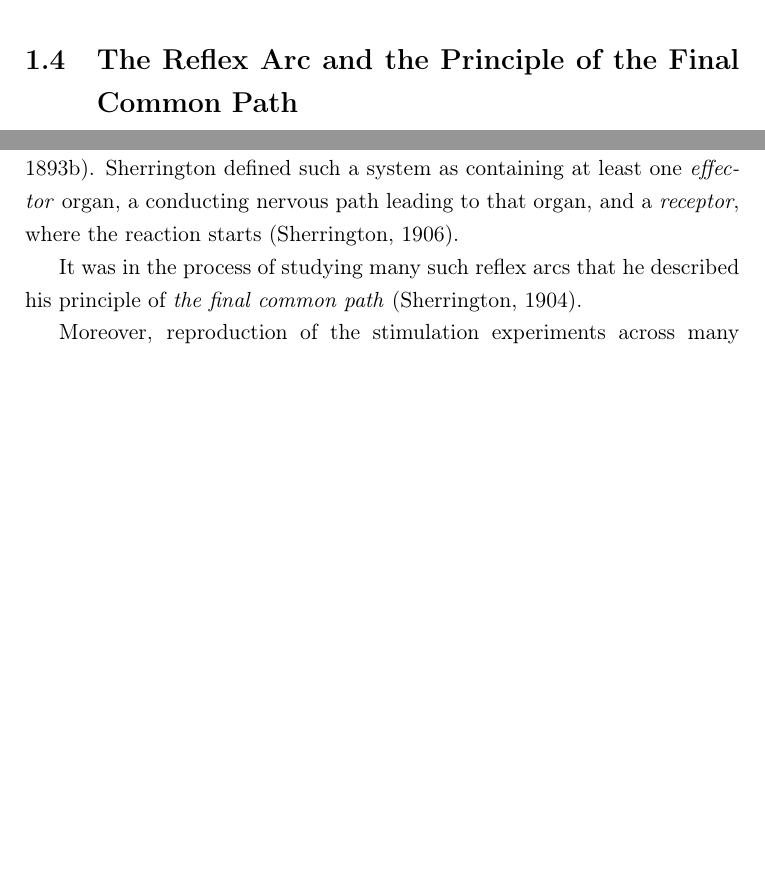
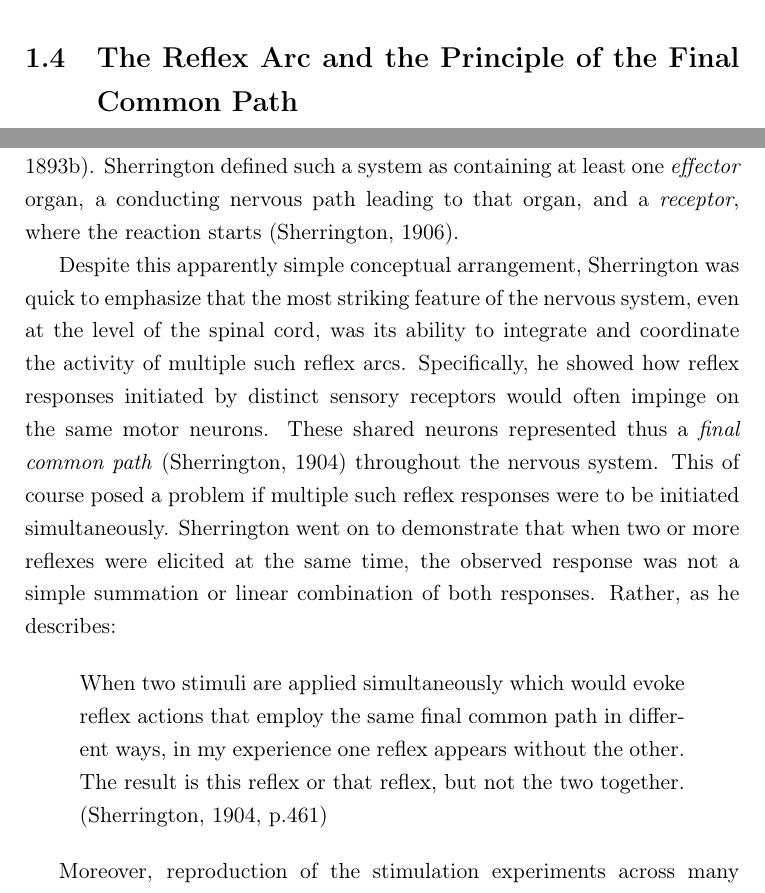
Before and after one commit to glopesdev/phd-thesis, a LaTeX thesis (thesis.tex, which reads chapters/subsectChTeleology/discovery.tex): two parts of pages 19 and 21 of 76 before the commit and two parts of pages 20 and 21 of 76 after it, joined at a grey line, cut so that both start at the same text, the shorter picture padded with empty space. Compiled offline with pdfLaTeX; a LaTeX package or settings file that is missing is left out.

Commit message:
Reorganized content between Goltz-Ferrier and reflex arc sections.

```diff
--- a/chapters/subsectChTeleology/discovery.tex
+++ b/chapters/subsectChTeleology/discovery.tex
@@ -12,8 +12,6 @@ Goltz assumed a clear anti-localizationist position. He advanced that it was imp
 
 The debates concluded with the public demonstration of live specimens: a dog with large lesions to the parietal and posterior lobes from Goltz; and a hemiplegic monkey with a unilateral lesion to the motor cortex of the contralateral side from Ferrier. As predicted, Goltz's dog showed a clear ability to locomote and avoid obstacles and to make use of its other basic senses, while displaying peculiar deficits of intelligence such as failing to respond with fear to the cracking of a whip or ignoring tobacco smoke blown to its face. On the other hand, Ferrier's monkey showed up severely hemiplegic, in a condition similar to human stroke patients. After the demonstrations, the animals were killed and their brains removed. Preliminary observations revealed that the lesions in Goltz's dog were less extensive than expected, particularly on the left hemisphere. Ferrier's lesions on the other hand were precisely circumscribed to the contralateral motor cortex. The triumph of Ferrier firmly established the localizationist approach to neurology and secured the idea of a somatotopic arrangement in the motor cortex.
 
-\section{The Reflex Arc and the Principle of the Final Common Path}
-
 The Goltz-Ferrier debates had far-reaching implications throughout the entire research community of the time. Charles Sherrington himself started out his own work by tracing spinal cord degeneration over large periods of time (up to 11 months) following cortical lesions in Goltz's dogs \cite{Langley1884,Sherrington1885}. From these examinations, he observed for the first time in the dog the presence of a degenerated ``re-crossed'' pyramidal tract that travels down the cord ipsilateral to the side of the lesion \cite{Sherrington1885}. These fibers would later come to be called the ipsilateral, ventral corticospinal tract, and have since been found and described in most mammalian species \cite{Kuypers1981,Brosamle2000,Lacroix2004}.
 
 He also had the chance during this time to observe first hand the negative effects of cortical lesions reported by Goltz in a variety of specimens. In his own words:
@@ -22,9 +20,13 @@ He also had the chance during this time to observe first hand the negative effec
 
 Interestingly, he does note that \enquote{defect of motion is observable only as a clumsiness in execution of fine movements} \cite{Sherrington1885}, hinting at ideas that are today still part of broadly accepted theories for the role of this pathway.
 
+\section{The Reflex Arc and the Principle of the Final Common Path}
+
 Probably under the influence of Walter H. Gaskell \cite{Molnar2010}, Sherrington would soon turn to attack the problem of nerve conduction from the opposite direction. After his return to Cambridge, he began to systematically characterize anatomically and physiologically the distribution of efferent \cite{Sherrington1892} and afferent \cite{Sherrington1893a} nerve roots in the spinal cord of multiple species. His goal was to understand the so-called \emph{reflex arc}, the minimal nerve pathways by which muscular reactions like the knee-jerk are made responsive to sensory stimulation \cite{Sherrington1893b}. Sherrington defined such a system as containing at least one \emph{effector} organ, a conducting nervous path leading to that organ, and a \emph{receptor}, where the reaction starts \cite{Sherrington1906}.
 
-It was in the process of studying many such reflex arcs that he described his principle of \emph{the final common path} \cite{Sherrington1904}.
+Despite this apparently simple conceptual arrangement, Sherrington was quick to emphasize that the most striking feature of the nervous system, even at the level of the spinal cord, was its ability to integrate and coordinate the activity of multiple such reflex arcs. Specifically, he showed how reflex responses initiated by distinct sensory receptors would often impinge on the same motor neurons. These shared neurons represented thus a \emph{final common path} \cite{Sherrington1904} throughout the nervous system. This of course posed a problem if multiple such reflex responses were to be initiated simultaneously. Sherrington went on to demonstrate that when two or more reflexes were elicited at the same time, the observed response was not a simple summation or linear combination of both responses. Rather, as he describes:
+
+\blockquote[{\protect\cite[p.461]{Sherrington1904}}]{When two stimuli are applied simultaneously which would evoke reflex actions that employ the same final common path in different ways, in my experience one reflex appears without the other. The result is this reflex or that reflex, but not the two together.}
 
 Moreover, reproduction of the stimulation experiments across many mammalian species \cite{Ferrier1873,Clark1937} revealed over time a number of subtle observations. First, rather than merely activating individual muscles, prolonged stimulation at individual cortical sites reliably evoked behaviourally relevant, purposeful actions \cite{Ferrier1873,Clark1937}. Second, if the stimulation electrodes were held in the same fixed cortical point, repeated pulse trains could be made to elicit different responses if the configuration of the limbs or head was changed \cite{Ward1938}. This variability in responses to cortical stimulation was much higher than in spinal or decerebrate preparations and was thus termed the ``instability of the cortical point'' \cite{Brown1912,Leyton1917}.
 
```
